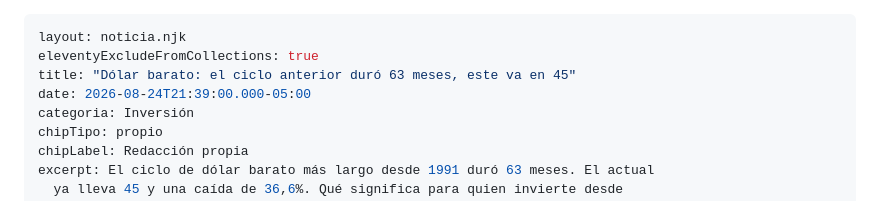
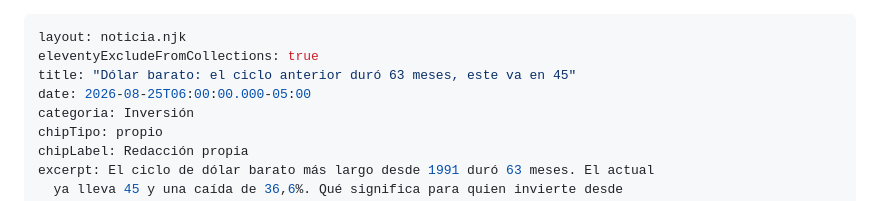
Before and after one commit to pachogom2000-ux/economia-santander, a Markdown page: src/noticias/ciclo-dolar-barato-colombia-cuanto-dura.md, the part around the change. Rendered like a GitHub page.

Commit message:
Update Noticias “ciclo-dolar-barato-colombia-cuanto-dura”

```diff
--- a/src/noticias/ciclo-dolar-barato-colombia-cuanto-dura.md
+++ b/src/noticias/ciclo-dolar-barato-colombia-cuanto-dura.md
@@ -2,7 +2,7 @@
 layout: noticia.njk
 eleventyExcludeFromCollections: true
 title: "Dólar barato: el ciclo anterior duró 63 meses, este va en 45"
-date: 2026-08-24T21:39:00.000-05:00
+date: 2026-08-25T06:00:00.000-05:00
 categoria: Inversión
 chipTipo: propio
 chipLabel: Redacción propia
```
